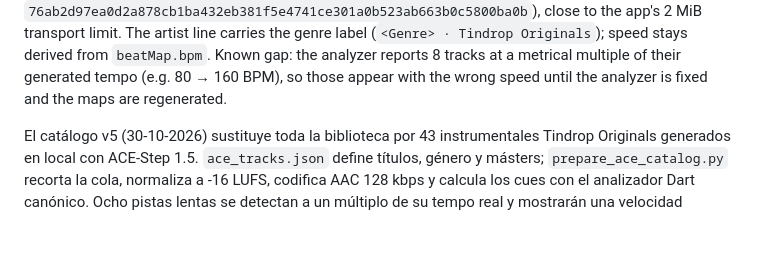
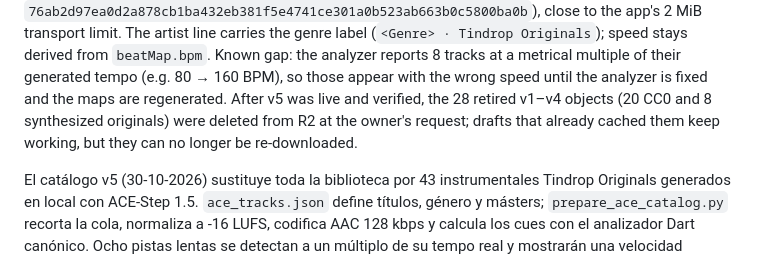
Before and after one commit to Oxycoffin/oxycoffin.github.io, a Markdown page: tindrop/music/README.md, the part around the change. Drawn GitHub-style; blank space fills up the shorter version.

Commit message:
docs: registrar retirada de audios v1-v4 de R2
Tras publicar y verificar el catálogo v5 se eliminaron los 28 objetos antiguos a petición del propietario.

Tests: listado R2 (43 m4a, 62.772.383 bytes) y 404 público de un audio retirado.

Co-Authored-By: Claude Opus 5.5 <noreply@anthropic.com>

```diff
--- a/tindrop/music/README.md
+++ b/tindrop/music/README.md
@@ -40,6 +40,9 @@ the app's 2 MiB transport limit. The artist line carries the genre label
 Known gap: the analyzer reports 8 tracks at a metrical multiple of their
 generated tempo (e.g. 80 → 160 BPM), so those appear with the wrong speed until
 the analyzer is fixed and the maps are regenerated.
+After v5 was live and verified, the 28 retired v1–v4 objects (20 CC0 and 8
+synthesized originals) were deleted from R2 at the owner's request; drafts that
+already cached them keep working, but they can no longer be re-downloaded.
 
 El catálogo v5 (30-10-2026) sustituye toda la biblioteca por 43 instrumentales
 Tindrop Originals generados en local con ACE-Step 1.5. `ace_tracks.json` define
```
